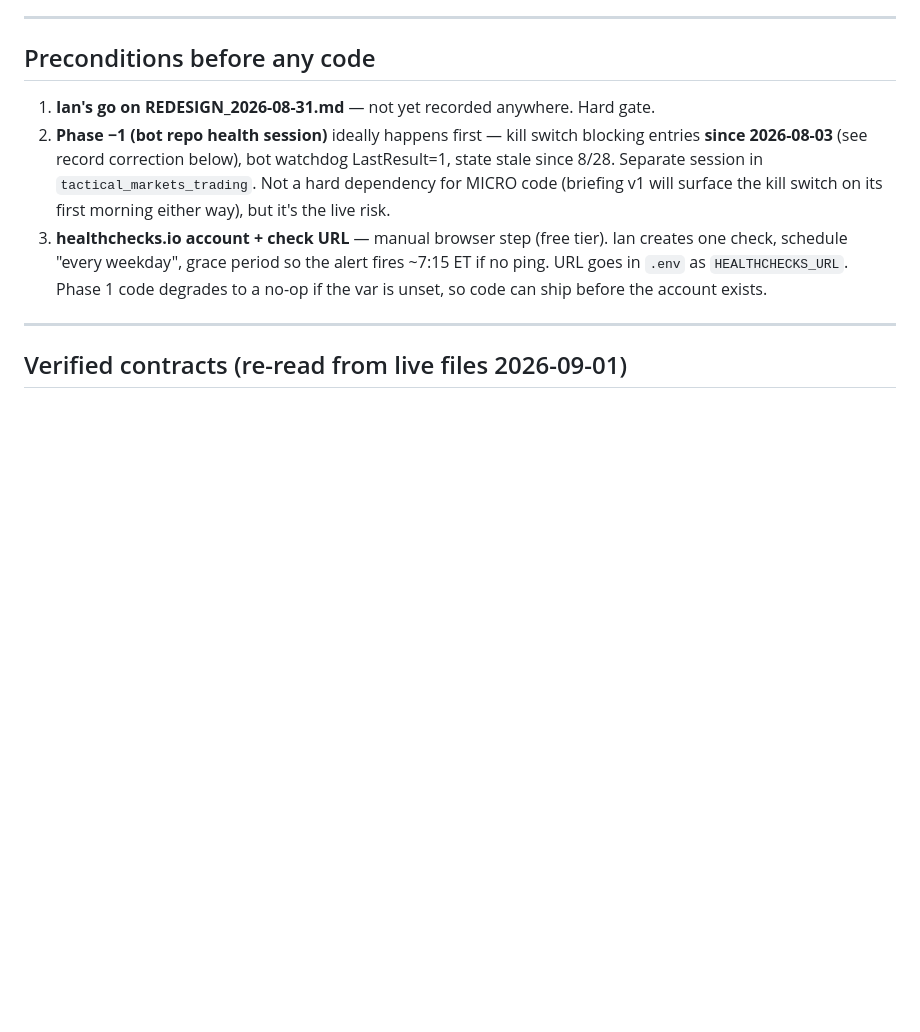
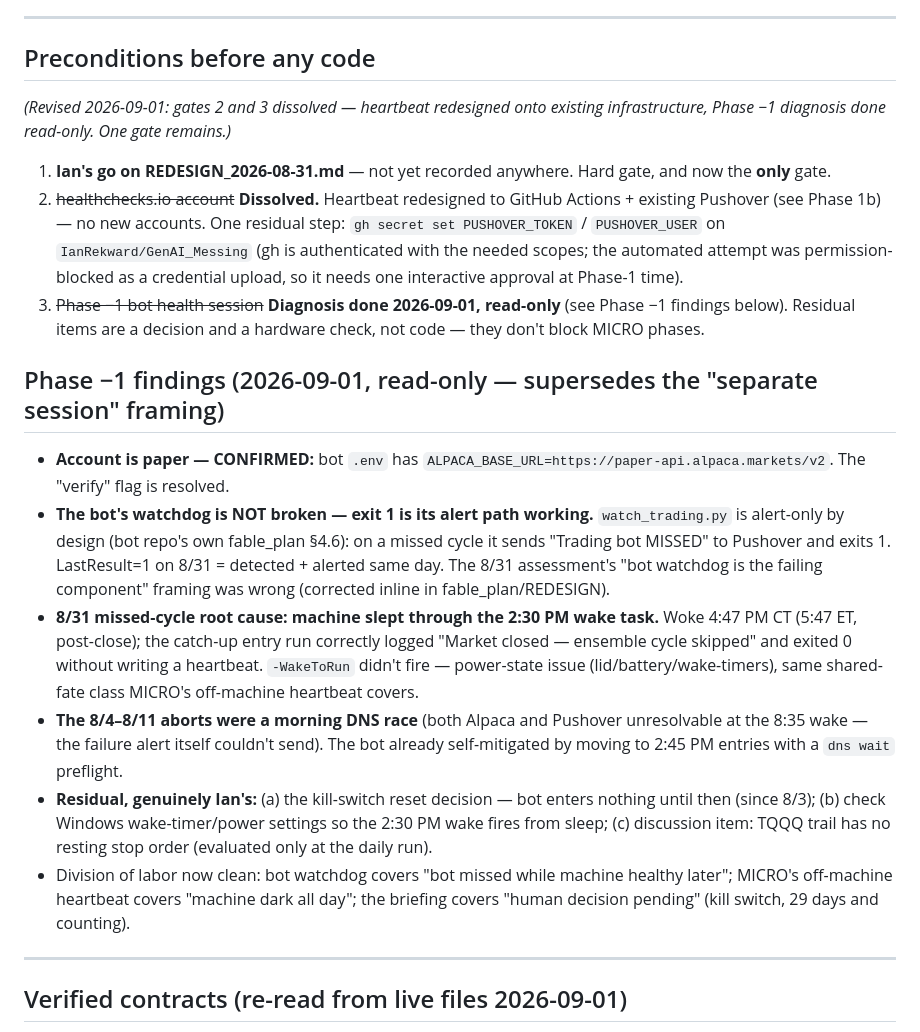
Before and after one commit to IanRekward/GenAI_Messing, a Markdown page: tactical_markets/DEV_PLAN.md, the part around one of its changes. GitHub-like rendering; blank space fills up the shorter version.

```diff
--- a/tactical_markets/DEV_PLAN.md
+++ b/tactical_markets/DEV_PLAN.md
@@ -8,9 +8,20 @@ Written 2026-09-01 after re-verifying every sibling contract file against its li
 
 ## Preconditions before any code
 
-1. **Ian's go on REDESIGN_2026-08-31.md** — not yet recorded anywhere. Hard gate.
-2. **Phase −1 (bot repo health session)** ideally happens first — kill switch blocking entries **since 2026-08-03** (see record correction below), bot watchdog LastResult=1, state stale since 8/28. Separate session in `tactical_markets_trading`. Not a hard dependency for MICRO code (briefing v1 will surface the kill switch on its first morning either way), but it's the live risk.
-3. **healthchecks.io account + check URL** — manual browser step (free tier). Ian creates one check, schedule "every weekday", grace period so the alert fires ~7:15 ET if no ping. URL goes in `.env` as `HEALTHCHECKS_URL`. Phase 1 code degrades to a no-op if the var is unset, so code can ship before the account exists.
+*(Revised 2026-09-01: gates 2 and 3 dissolved — heartbeat redesigned onto existing infrastructure, Phase −1 diagnosis done read-only. One gate remains.)*
+
+1. **Ian's go on REDESIGN_2026-08-31.md** — not yet recorded anywhere. Hard gate, and now the **only** gate.
+2. ~~healthchecks.io account~~ **Dissolved.** Heartbeat redesigned to GitHub Actions + existing Pushover (see Phase 1b) — no new accounts. One residual step: `gh secret set PUSHOVER_TOKEN` / `PUSHOVER_USER` on `IanRekward/GenAI_Messing` (gh is authenticated with the needed scopes; the automated attempt was permission-blocked as a credential upload, so it needs one interactive approval at Phase-1 time).
+3. ~~Phase −1 bot health session~~ **Diagnosis done 2026-09-01, read-only** (see Phase −1 findings below). Residual items are a decision and a hardware check, not code — they don't block MICRO phases.
+
+## Phase −1 findings (2026-09-01, read-only — supersedes the "separate session" framing)
+
+- **Account is paper — CONFIRMED:** bot `.env` has `ALPACA_BASE_URL=https://paper-api.alpaca.markets/v2`. The "verify" flag is resolved.
+- **The bot's watchdog is NOT broken — exit 1 is its alert path working.** `watch_trading.py` is alert-only by design (bot repo's own fable_plan §4.6): on a missed cycle it sends "Trading bot MISSED" to Pushover and exits 1. LastResult=1 on 8/31 = detected + alerted same day. The 8/31 assessment's "bot watchdog is the failing component" framing was wrong (corrected inline in fable_plan/REDESIGN).
+- **8/31 missed-cycle root cause: machine slept through the 2:30 PM wake task.** Woke 4:47 PM CT (5:47 ET, post-close); the catch-up entry run correctly logged "Market closed — ensemble cycle skipped" and exited 0 without writing a heartbeat. `-WakeToRun` didn't fire — power-state issue (lid/battery/wake-timers), same shared-fate class MICRO's off-machine heartbeat covers.
+- **The 8/4–8/11 aborts were a morning DNS race** (both Alpaca and Pushover unresolvable at the 8:35 wake — the failure alert itself couldn't send). The bot already self-mitigated by moving to 2:45 PM entries with a `dns wait` preflight.
+- **Residual, genuinely Ian's:** (a) the kill-switch reset decision — bot enters nothing until then (since 8/3); (b) check Windows wake-timer/power settings so the 2:30 PM wake fires from sleep; (c) discussion item: TQQQ trail has no resting stop order (evaluated only at the daily run).
+- Division of labor now clean: bot watchdog covers "bot missed while machine healthy later"; MICRO's off-machine heartbeat covers "machine dark all day"; the briefing covers "human decision pending" (kill switch, 29 days and counting).
 
 ---
 
```
Also changed, not shown: other parts of tactical_markets/DEV_PLAN.md (+14 -15 lines), tactical_markets/REDESIGN_2026-08-31.md (+3 -3 lines), tactical_markets/fable_plan.md (+2 -2 lines).
